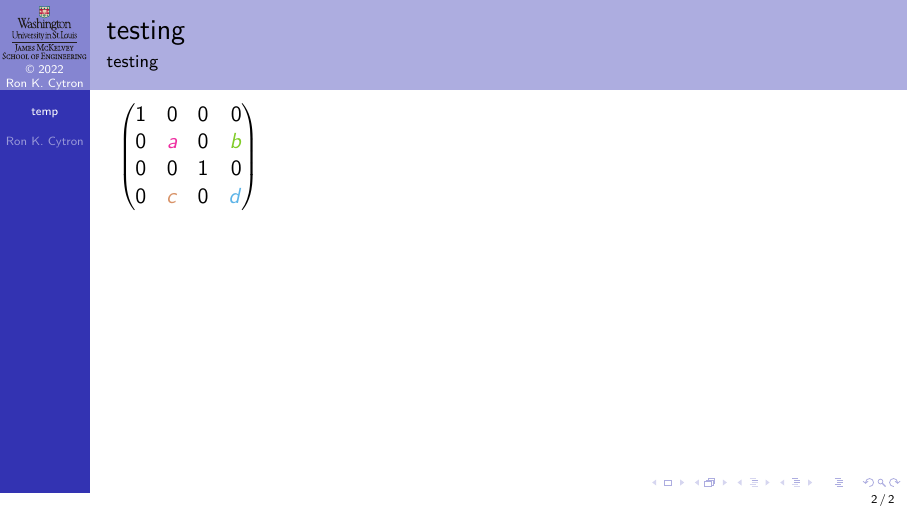
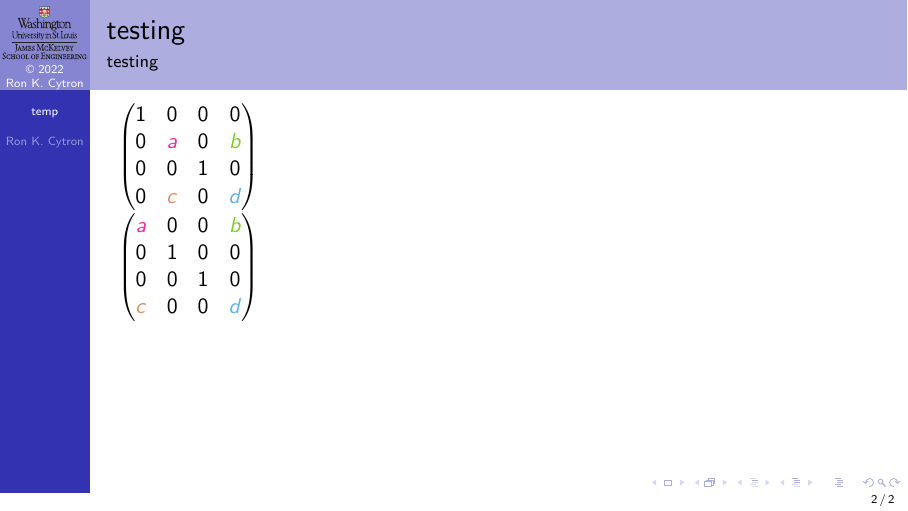
Before and after one commit to ProfRonCytron/ZeboCopy, LaTeX slides (single.tex, which reads temp.tex): page 2 of 2. Compiled offline with pdfLaTeX.

Commit message:
Update on Overleaf.

```diff
--- a/temp.tex
+++ b/temp.tex
@@ -4,7 +4,7 @@
 
 \def\GenTLArray#1#2#3#4#5#6{%
 \begin{TLArray}{4}{#1}{#2}{#3}{#4}{#5}{#6}{1}{0}
-\ensuremath{\begin{pmatrix*}[r]
+\ensuremath{\begin{pmatrix*}
 \TE & \TE & \TE & \TE \\
 \TE & \TE & \TE & \TE \\
 \TE & \TE & \TE & \TE \\
@@ -17,5 +17,7 @@
 
 \GenTLArray{2}{4}{a}{b}{c}{d}
 
+\GenTLArray{1}{4}{a}{b}{c}{d}
+
 
 \end{frame}
```
Also changed, not shown: single.tex (+3 -0 lines).
